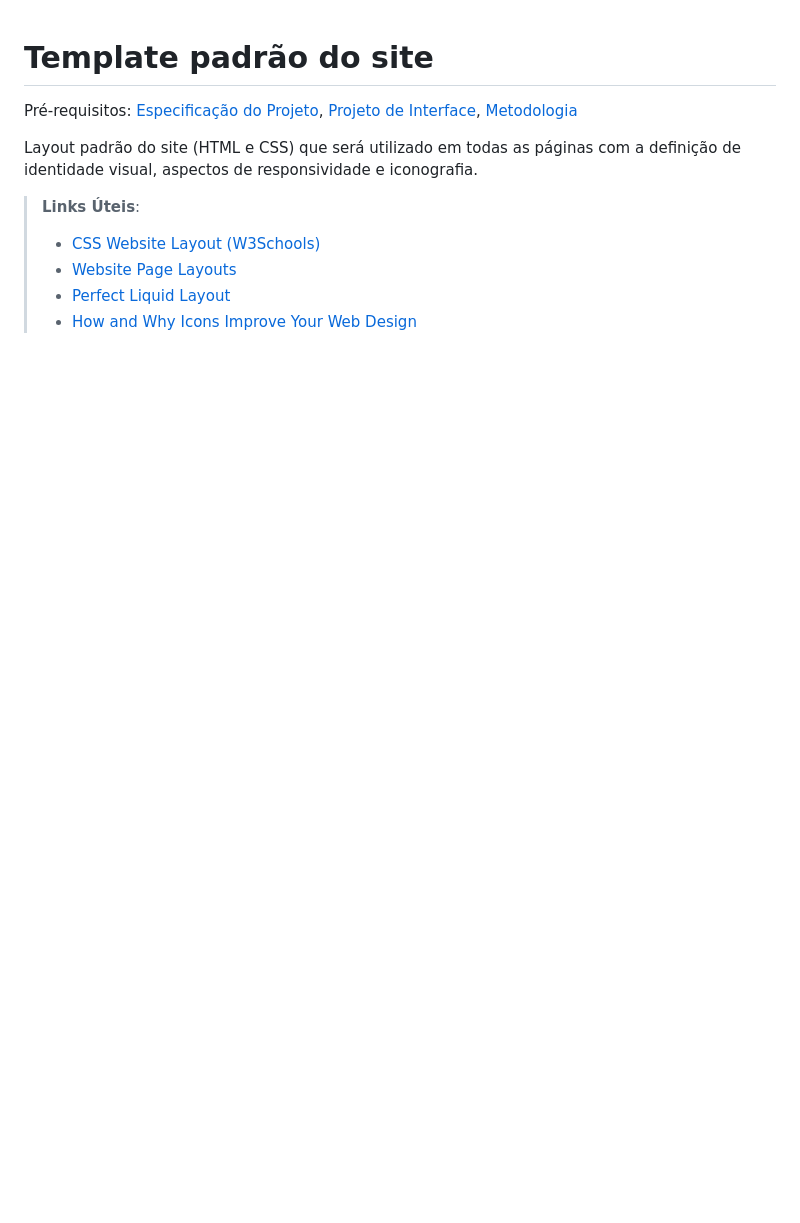
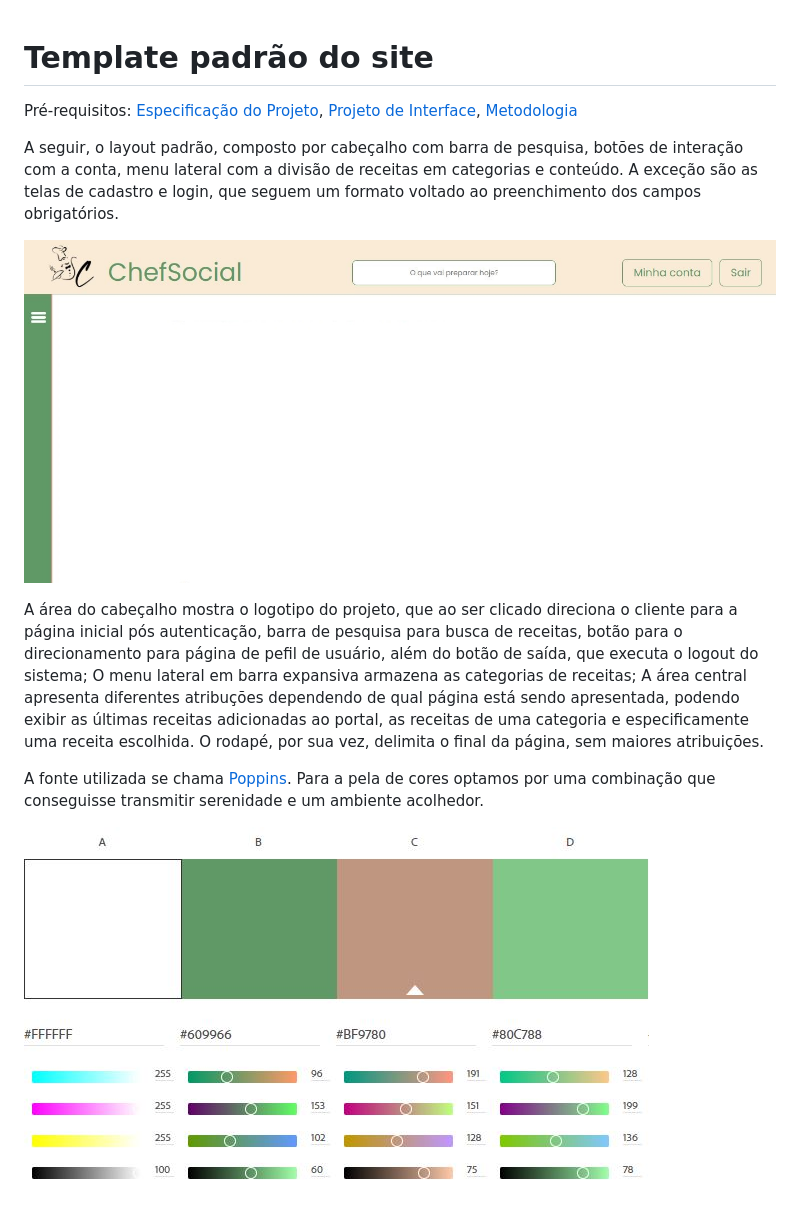
Before and after one commit to ICEI-PUC-Minas-PMV-SI/pmv-si-2023-1-e1-proj-web-t6_receitas_portal, a Markdown page: docs/06-Template padrão do Site.md, the part around the change. Rendered like a GitHub page; pictures changed too: docs/img/paleta-de-cores.JPG (added), docs/img/template-padrao.JPG (added); blank space fills up the shorter version.

Commit message:
Adição de Template Padrão

```diff
--- a/docs/06-Template padrão do Site.md
+++ b/docs/06-Template padrão do Site.md
@@ -2,11 +2,12 @@
 
 <span style="color:red">Pré-requisitos: <a href="2-Especificação do Projeto.md"> Especificação do Projeto</a></span>, <a href="3-Projeto de Interface.md"> Projeto de Interface</a>, <a href="4-Metodologia.md"> Metodologia</a>
 
-Layout padrão do site (HTML e CSS) que será utilizado em todas as páginas com a definição de identidade visual, aspectos de responsividade e iconografia.
+A seguir, o layout padrão, composto por cabeçalho com barra de pesquisa, botões de interação com a conta, menu lateral com a divisão de receitas em categorias e conteúdo. A exceção são as telas de cadastro e login, que seguem um formato voltado ao preenchimento dos campos obrigatórios.
 
-> **Links Úteis**:
->
-> - [CSS Website Layout (W3Schools)](https://www.w3schools.com/css/css_website_layout.asp)
-> - [Website Page Layouts](http://www.cellbiol.com/bioinformatics_web_development/chapter-3-your-first-web-page-learning-html-and-css/website-page-layouts/)
-> - [Perfect Liquid Layout](https://matthewjamestaylor.com/perfect-liquid-layouts)
-> - [How and Why Icons Improve Your Web Design](https://usabilla.com/blog/how-and-why-icons-improve-you-web-design/)
+![Template Padrão do Site](img/template-padrao.JPG)
+
+A área do cabeçalho mostra o logotipo do projeto, que ao ser clicado direciona o cliente para a página inicial pós autenticação, barra de pesquisa para busca de receitas, botão para o direcionamento para página de pefil de usuário, além do botão de saída, que executa o logout do sistema; O menu lateral em barra expansiva armazena as categorias de receitas; A área central apresenta diferentes atribuções dependendo de qual página está sendo apresentada, podendo exibir as últimas receitas adicionadas ao portal, as receitas de uma categoria e especificamente uma receita escolhida. O rodapé, por sua vez, delimita o final da página, sem maiores atribuições.
+
+A fonte utilizada se chama <a href="https://fonts.google.com/specimen/Poppins">Poppins</a>. Para a pela de cores optamos por uma combinação que conseguisse transmitir serenidade e um ambiente acolhedor.
+
+![Paleta de Cores](img/paleta-de-cores.JPG)
```
